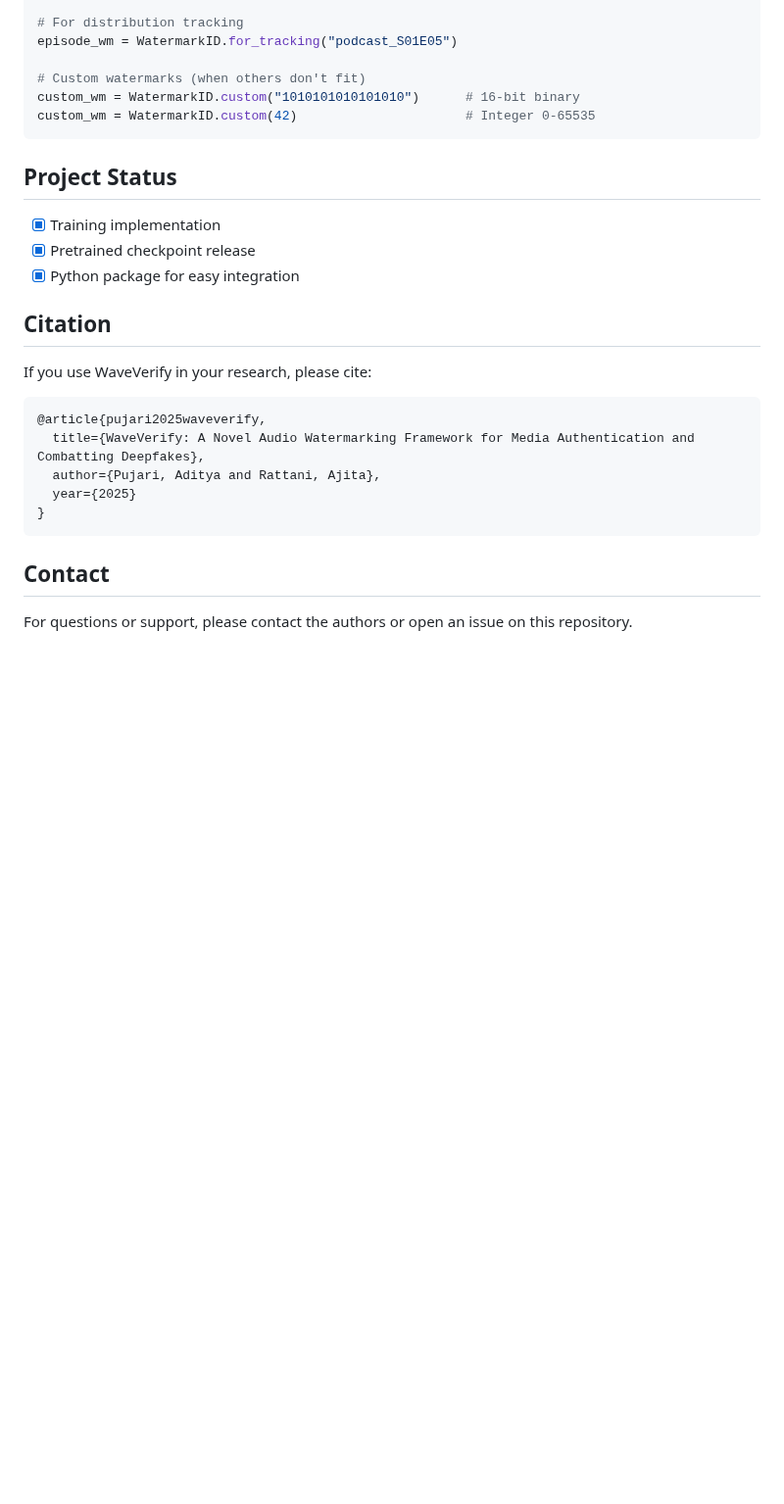
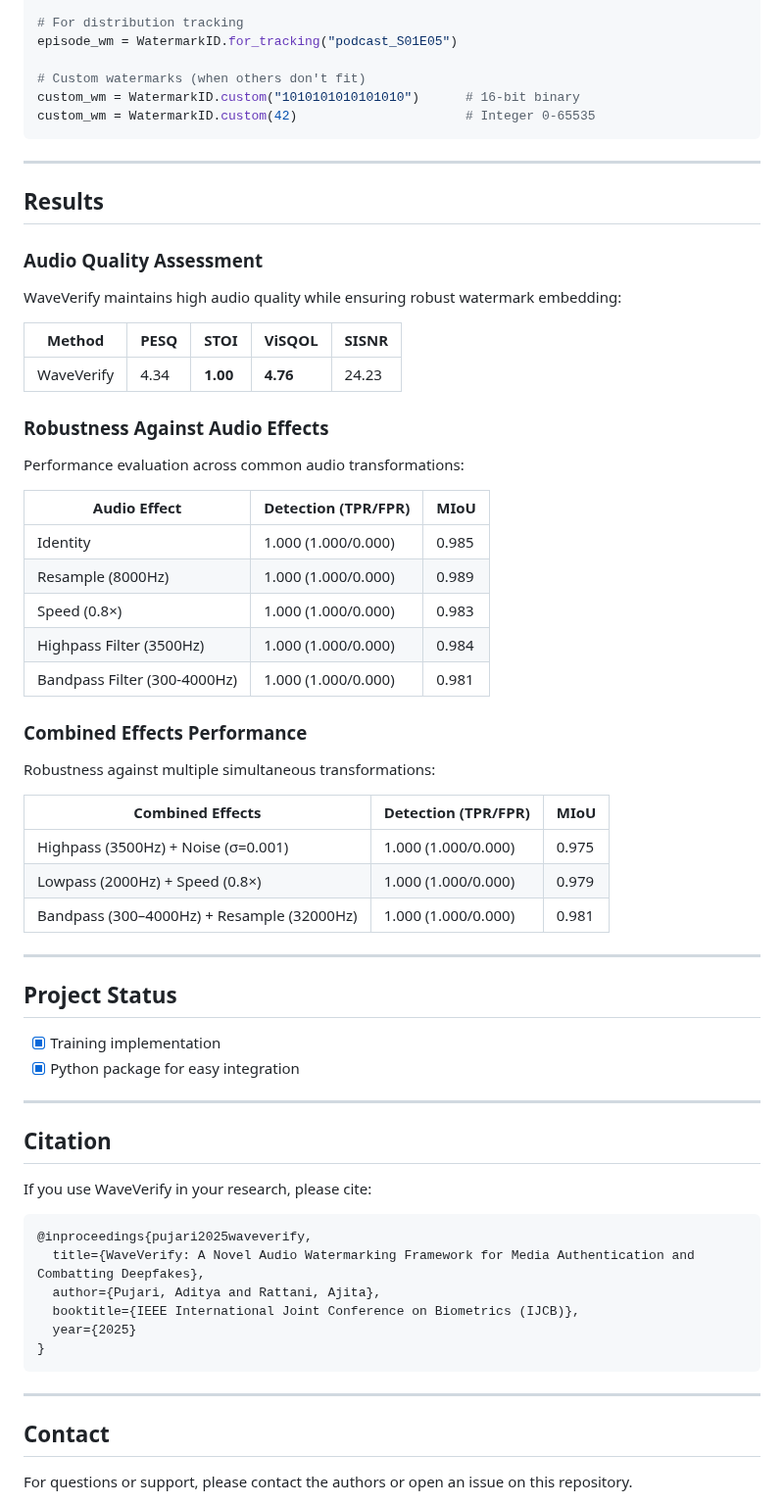
Before and after one commit to pujariaditya/WaveVerify, a Markdown page: README.md, the part around one of its changes. Shown at 98% size. Rendered like a GitHub page; blank space fills up the shorter version.

````diff
--- a/README.md
+++ b/README.md
@@ -161,24 +173,64 @@ custom_wm = WatermarkID.custom("1010101010101010")      # 16-bit binary
 custom_wm = WatermarkID.custom(42)                      # Integer 0-65535
 ```
 
+---
+
+## Results
+
+### Audio Quality Assessment
+
+WaveVerify maintains high audio quality while ensuring robust watermark embedding:
+
+| Method | PESQ | STOI | ViSQOL | SISNR |
+|--------|------|------|--------|-------|
+| WaveVerify | 4.34 | **1.00** | **4.76** | 24.23 |
+
+### Robustness Against Audio Effects
+
+Performance evaluation across common audio transformations:
+
+| Audio Effect | Detection (TPR/FPR) | MIoU |
+|--------------|---------------------|------|
+| Identity | 1.000 (1.000/0.000) | 0.985 |
+| Resample (8000Hz) | 1.000 (1.000/0.000) | 0.989 |
+| Speed (0.8×) | 1.000 (1.000/0.000) | 0.983 |
+| Highpass Filter (3500Hz) | 1.000 (1.000/0.000) | 0.984 |
+| Bandpass Filter (300-4000Hz) | 1.000 (1.000/0.000) | 0.981 |
+
+### Combined Effects Performance
+
+Robustness against multiple simultaneous transformations:
+
+| Combined Effects | Detection (TPR/FPR) | MIoU |
+|------------------|---------------------|------|
+| Highpass (3500Hz) + Noise (σ=0.001) | 1.000 (1.000/0.000) | 0.975 |
+| Lowpass (2000Hz) + Speed (0.8×) | 1.000 (1.000/0.000) | 0.979 |
+| Bandpass (300–4000Hz) + Resample (32000Hz) | 1.000 (1.000/0.000) | 0.981 |
+
+---
+
 ## Project Status
 
 - [x] Training implementation
-- [x] Pretrained checkpoint release
 - [x] Python package for easy integration
+
+---
 
 ## Citation
 
 If you use WaveVerify in your research, please cite:
 
 ```bibtex
-@article{pujari2025waveverify,
+@inproceedings{pujari2025waveverify,
   title={WaveVerify: A Novel Audio Watermarking Framework for Media Authentication and Combatting Deepfakes},
   author={Pujari, Aditya and Rattani, Ajita},
+  booktitle={IEEE International Joint Conference on Biometrics (IJCB)},
   year={2025}
 }
 ```
 
+---
+
 ## Contact
 
 For questions or support, please contact the authors or open an issue on this repository.
````
Also changed, not shown: other parts of README.md (+62 -50 lines), assets/architecture.png (added), 2 other files.
